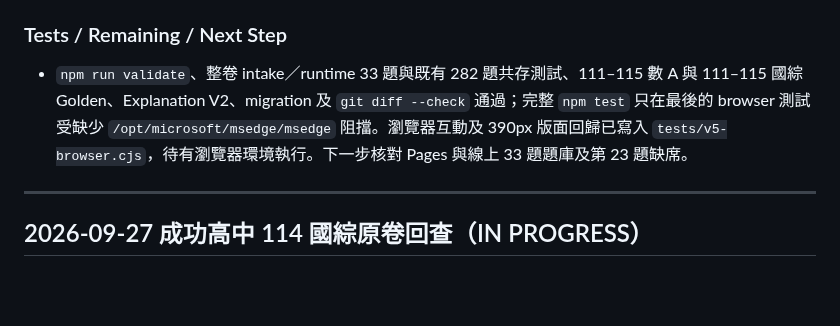
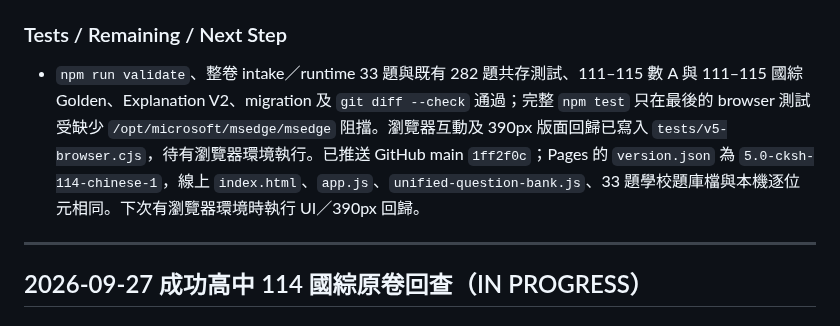
Before and after one commit to kenny17go/high-school-review, a Markdown page: CODEX_PROGRESS.md, the part around the change. GitHub-like rendering; blank space fills up the shorter version.

Commit message:
V5.0 記錄成功高中題庫上線檢查

```diff
--- a/CODEX_PROGRESS.md
+++ b/CODEX_PROGRESS.md
@@ -10,7 +10,7 @@
 - `tests/school-exam-intake.test.mjs`、`tests/v5-browser.cjs`、111–114 國綜 Golden 舊 renderer 斷言、`version.json`、`CHANGELOG.md`。
 
 ### Tests / Remaining / Next Step
-- `npm run validate`、整卷 intake／runtime 33 題與既有 282 題共存測試、111–115 數 A 與 111–115 國綜 Golden、Explanation V2、migration 及 `git diff --check` 通過；完整 `npm test` 只在最後的 browser 測試受缺少 `/opt/microsoft/msedge/msedge` 阻擋。瀏覽器互動及 390px 版面回歸已寫入 `tests/v5-browser.cjs`，待有瀏覽器環境執行。下一步核對 Pages 與線上 33 題題庫及第 23 題缺席。
+- `npm run validate`、整卷 intake／runtime 33 題與既有 282 題共存測試、111–115 數 A 與 111–115 國綜 Golden、Explanation V2、migration 及 `git diff --check` 通過；完整 `npm test` 只在最後的 browser 測試受缺少 `/opt/microsoft/msedge/msedge` 阻擋。瀏覽器互動及 390px 版面回歸已寫入 `tests/v5-browser.cjs`，待有瀏覽器環境執行。已推送 GitHub main `1ff2f0c`；Pages 的 `version.json` 為 `5.0-cksh-114-chinese-1`，線上 `index.html`、`app.js`、`unified-question-bank.js`、33 題學校題庫檔與本機逐位元相同。下次有瀏覽器環境時執行 UI／390px 回歸。
 
 ---
 
```
